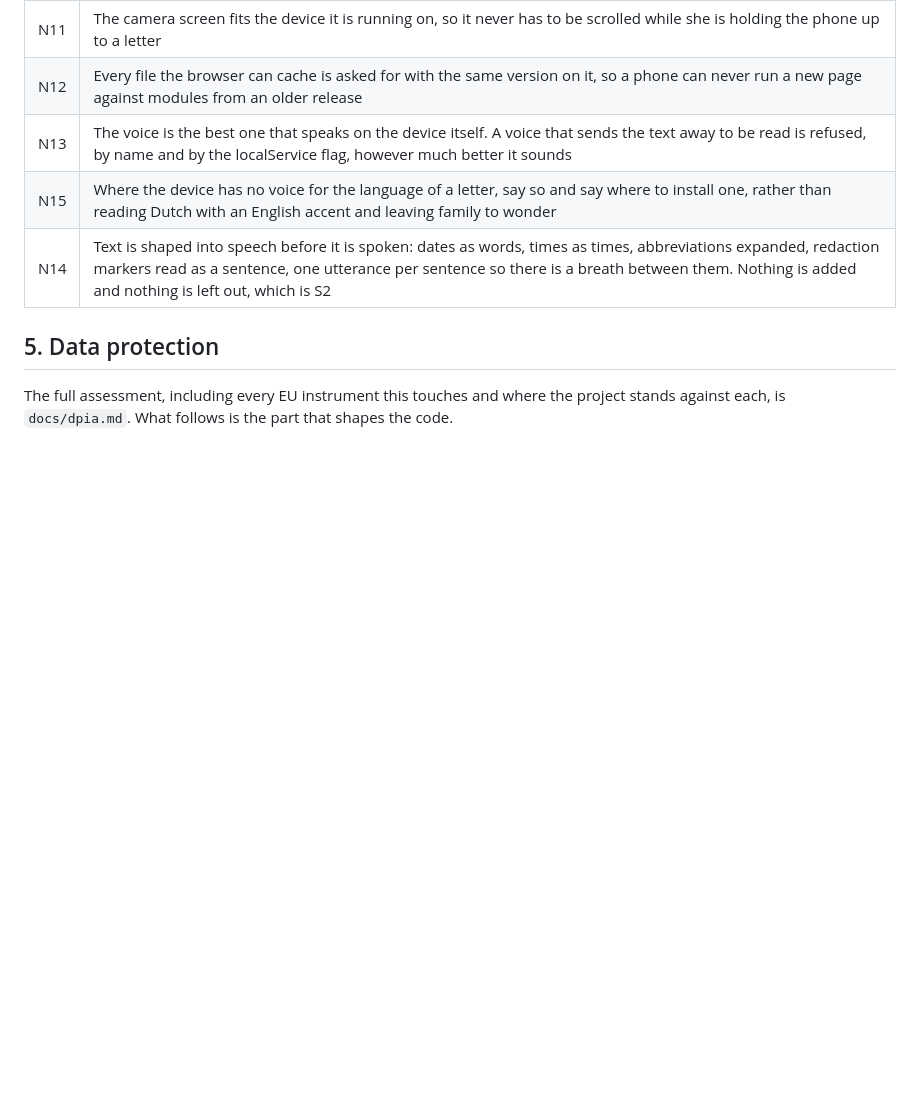
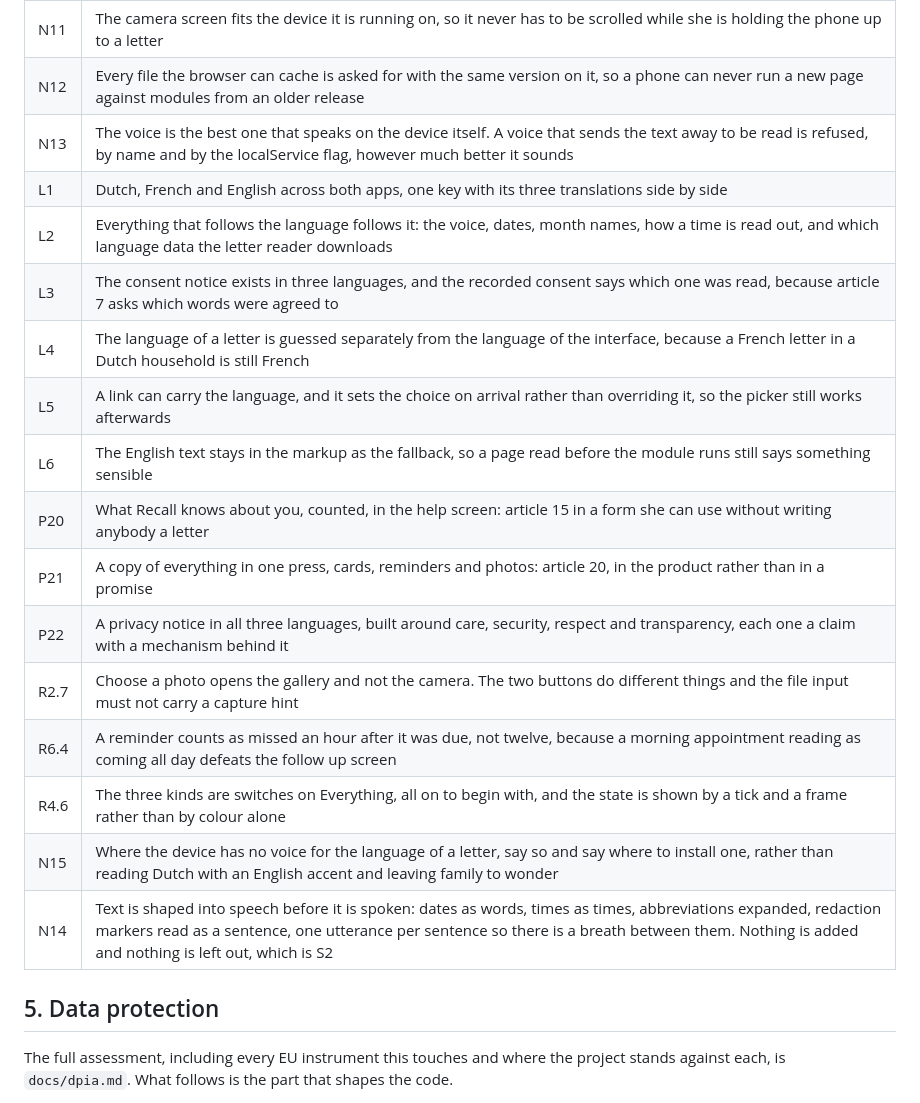
Before and after one commit to zacharia-vives/recall, a Markdown page: docs/analysis.md, the part around the change. GitHub-like rendering; blank space fills up the shorter version.

```diff
--- a/docs/analysis.md
+++ b/docs/analysis.md
@@ -182,6 +182,18 @@ out.
 | N11 | The camera screen fits the device it is running on, so it never has to be scrolled while she is holding the phone up to a letter |
 | N12 | Every file the browser can cache is asked for with the same version on it, so a phone can never run a new page against modules from an older release |
 | N13 | The voice is the best one that speaks on the device itself. A voice that sends the text away to be read is refused, by name and by the localService flag, however much better it sounds |
+| L1 | Dutch, French and English across both apps, one key with its three translations side by side | Must |
+| L2 | Everything that follows the language follows it: the voice, dates, month names, how a time is read out, and which language data the letter reader downloads | Must |
+| L3 | The consent notice exists in three languages, and the recorded consent says which one was read, because article 7 asks which words were agreed to | Must |
+| L4 | The language of a letter is guessed separately from the language of the interface, because a French letter in a Dutch household is still French | Should |
+| L5 | A link can carry the language, and it sets the choice on arrival rather than overriding it, so the picker still works afterwards | Should |
+| L6 | The English text stays in the markup as the fallback, so a page read before the module runs still says something sensible | Must |
+| P20 | What Recall knows about you, counted, in the help screen: article 15 in a form she can use without writing anybody a letter | Must |
+| P21 | A copy of everything in one press, cards, reminders and photos: article 20, in the product rather than in a promise | Must |
+| P22 | A privacy notice in all three languages, built around care, security, respect and transparency, each one a claim with a mechanism behind it | Must |
+| R2.7 | Choose a photo opens the gallery and not the camera. The two buttons do different things and the file input must not carry a capture hint | Must |
+| R6.4 | A reminder counts as missed an hour after it was due, not twelve, because a morning appointment reading as coming all day defeats the follow up screen | Must |
+| R4.6 | The three kinds are switches on Everything, all on to begin with, and the state is shown by a tick and a frame rather than by colour alone | Should |
 | N15 | Where the device has no voice for the language of a letter, say so and say where to install one, rather than reading Dutch with an English accent and leaving family to wonder |
 | N14 | Text is shaped into speech before it is spoken: dates as words, times as times, abbreviations expanded, redaction markers read as a sentence, one utterance per sentence so there is a breath between them. Nothing is added and nothing is left out, which is S2 |
 
```
Also changed, not shown: README.md (+17 -0 lines).
